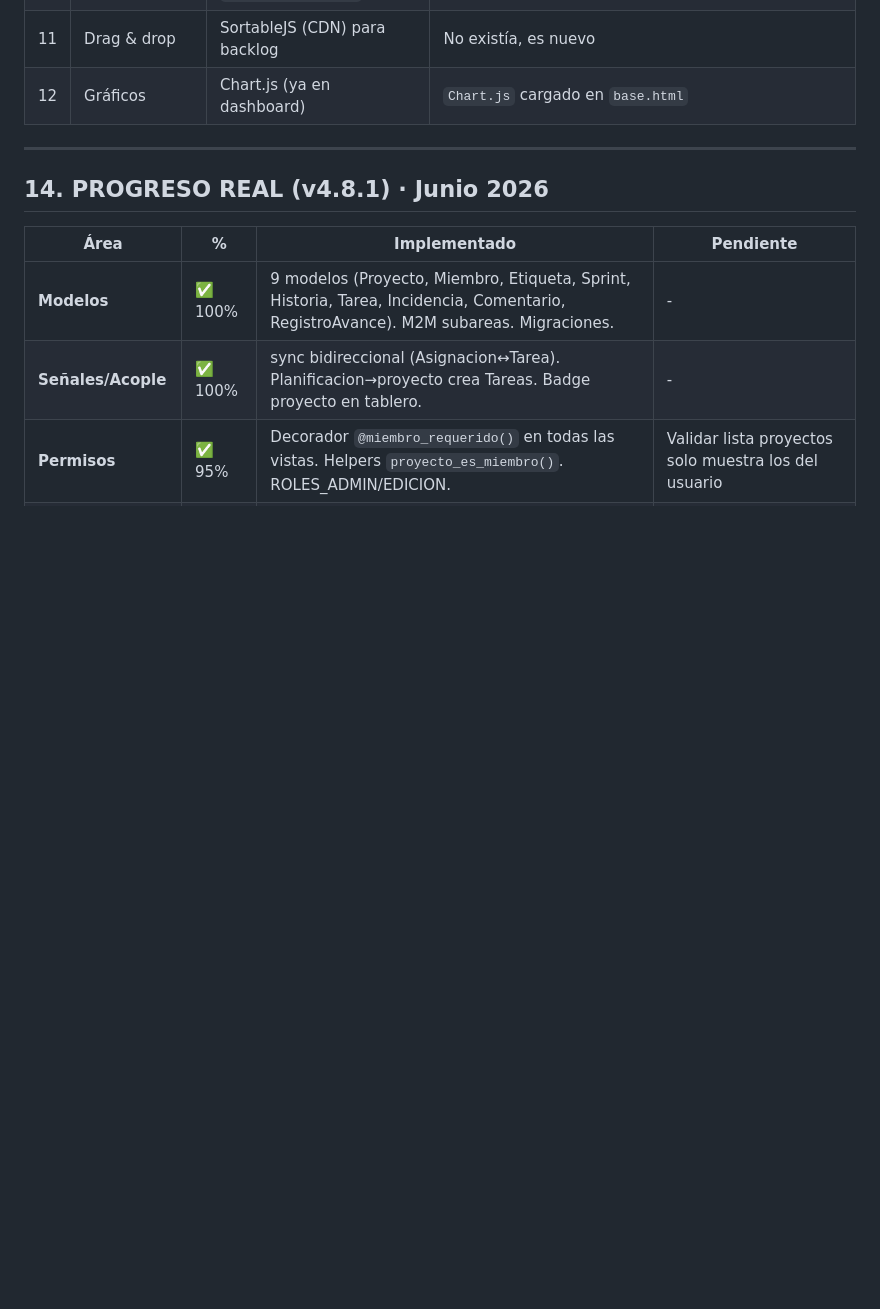
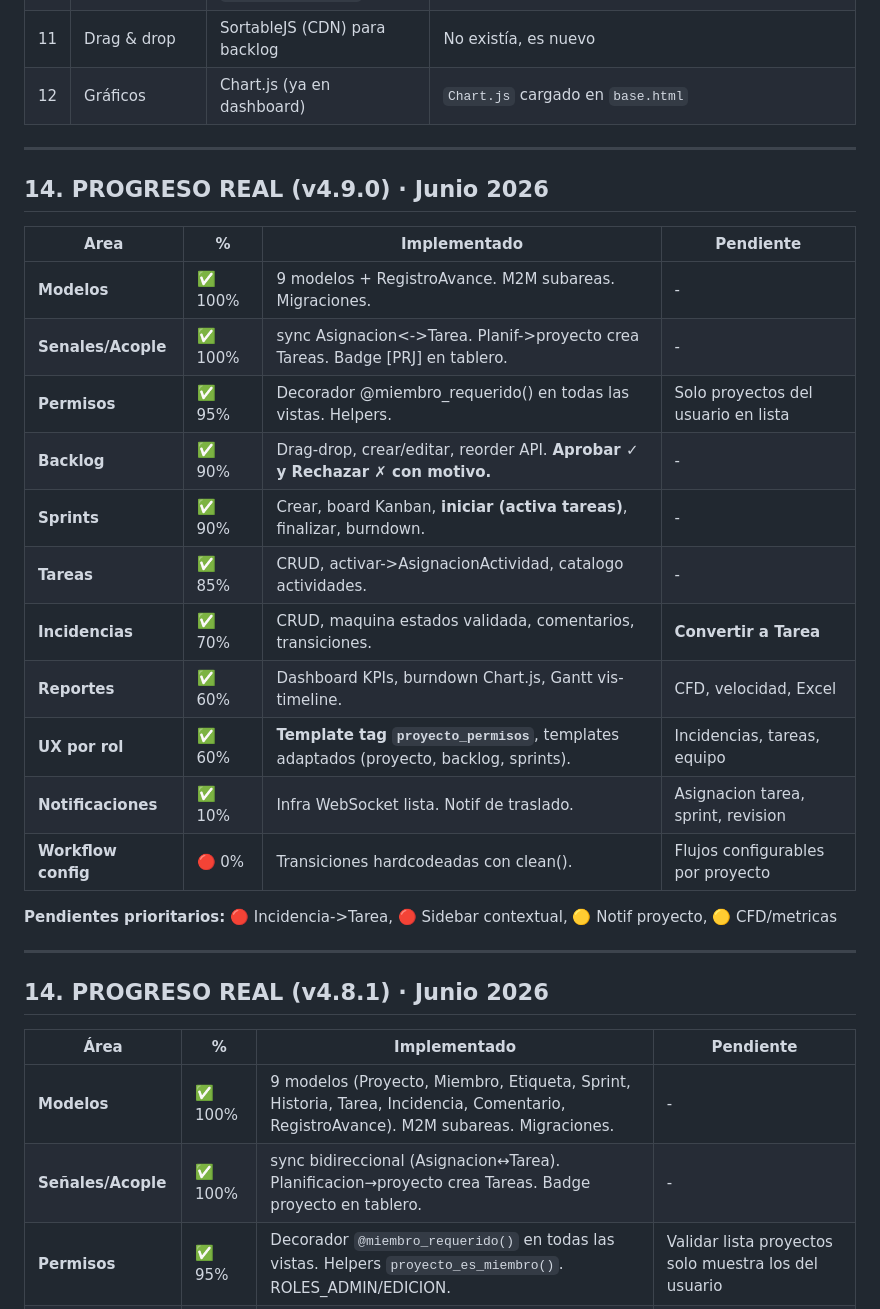
Before and after one commit to one10yanes-hue/kairos, a Markdown page: PLAN_PROYECTOS.md, the part around the change. Rendered like a GitHub page; blank space fills up the shorter version.

Commit message:
v4.9.0 - PLAN actualizado con progreso real - 06/06/2026

```diff
--- a/PLAN_PROYECTOS.md
+++ b/PLAN_PROYECTOS.md
@@ -1056,6 +1056,26 @@ apps/planificacion/migrations/XXXX_add_proyecto_fk.py
 
 ---
 
+## 14. PROGRESO REAL (v4.9.0) · Junio 2026
+
+| Area | % | Implementado | Pendiente |
+|------|---|-------------|-----------|
+| **Modelos** | ✅ 100% | 9 modelos + RegistroAvance. M2M subareas. Migraciones. | - |
+| **Senales/Acople** | ✅ 100% | sync Asignacion<->Tarea. Planif->proyecto crea Tareas. Badge [PRJ] en tablero. | - |
+| **Permisos** | ✅ 95% | Decorador @miembro_requerido() en todas las vistas. Helpers. | Solo proyectos del usuario en lista |
+| **Backlog** | ✅ 90% | Drag-drop, crear/editar, reorder API. **Aprobar ✓ y Rechazar ✗ con motivo.** | - |
+| **Sprints** | ✅ 90% | Crear, board Kanban, **iniciar (activa tareas)**, finalizar, burndown. | - |
+| **Tareas** | ✅ 85% | CRUD, activar->AsignacionActividad, catalogo actividades. | - |
+| **Incidencias** | ✅ 70% | CRUD, maquina estados validada, comentarios, transiciones. | **Convertir a Tarea** |
+| **Reportes** | ✅ 60% | Dashboard KPIs, burndown Chart.js, Gantt vis-timeline. | CFD, velocidad, Excel |
+| **UX por rol** | ✅ 60% | **Template tag `proyecto_permisos`**, templates adaptados (proyecto, backlog, sprints). | Incidencias, tareas, equipo |
+| **Notificaciones** | ✅ 10% | Infra WebSocket lista. Notif de traslado. | Asignacion tarea, sprint, revision |
+| **Workflow config** | 🔴 0% | Transiciones hardcodeadas con clean(). | Flujos configurables por proyecto |
+
+**Pendientes prioritarios:** 🔴 Incidencia->Tarea, 🔴 Sidebar contextual, 🟡 Notif proyecto, 🟡 CFD/metricas
+
+---
+
 ## 14. PROGRESO REAL (v4.8.1) · Junio 2026
 
 | Área | % | Implementado | Pendiente |
```
